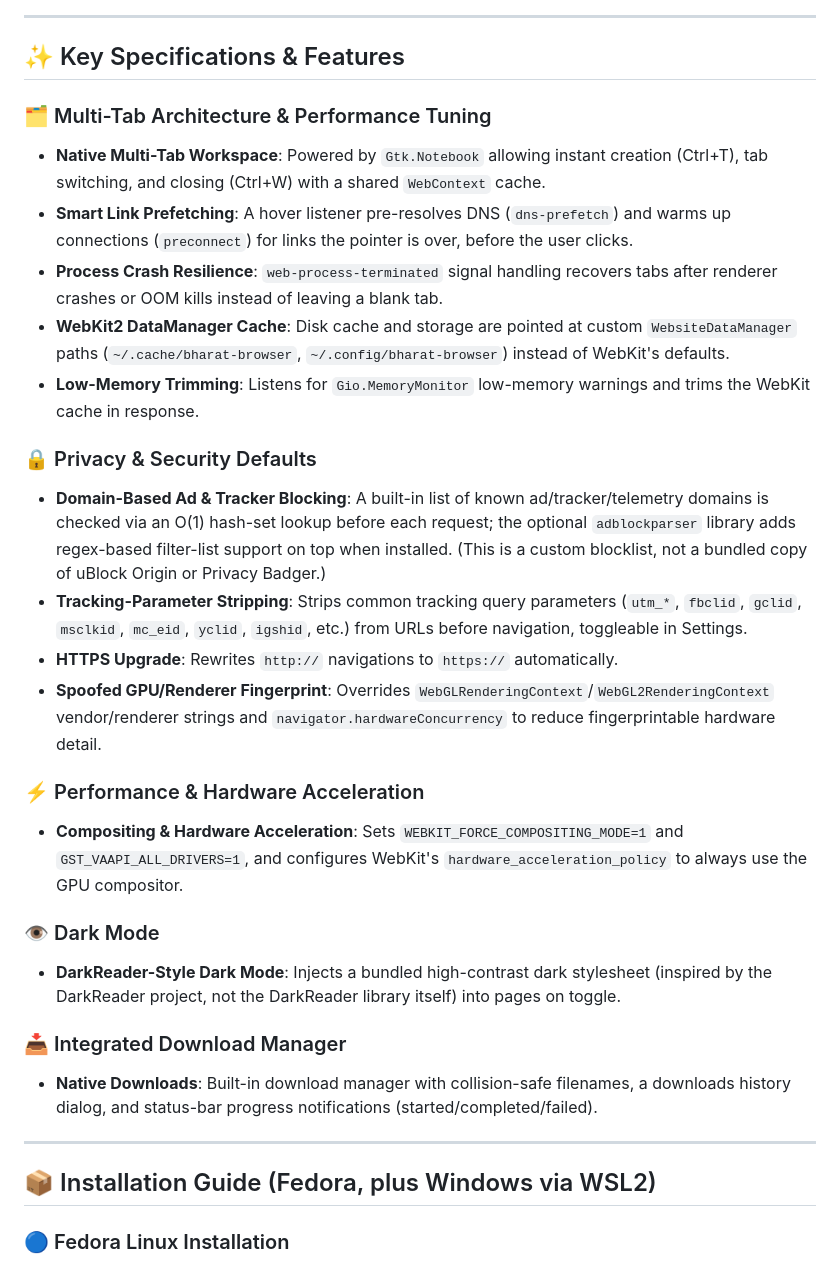
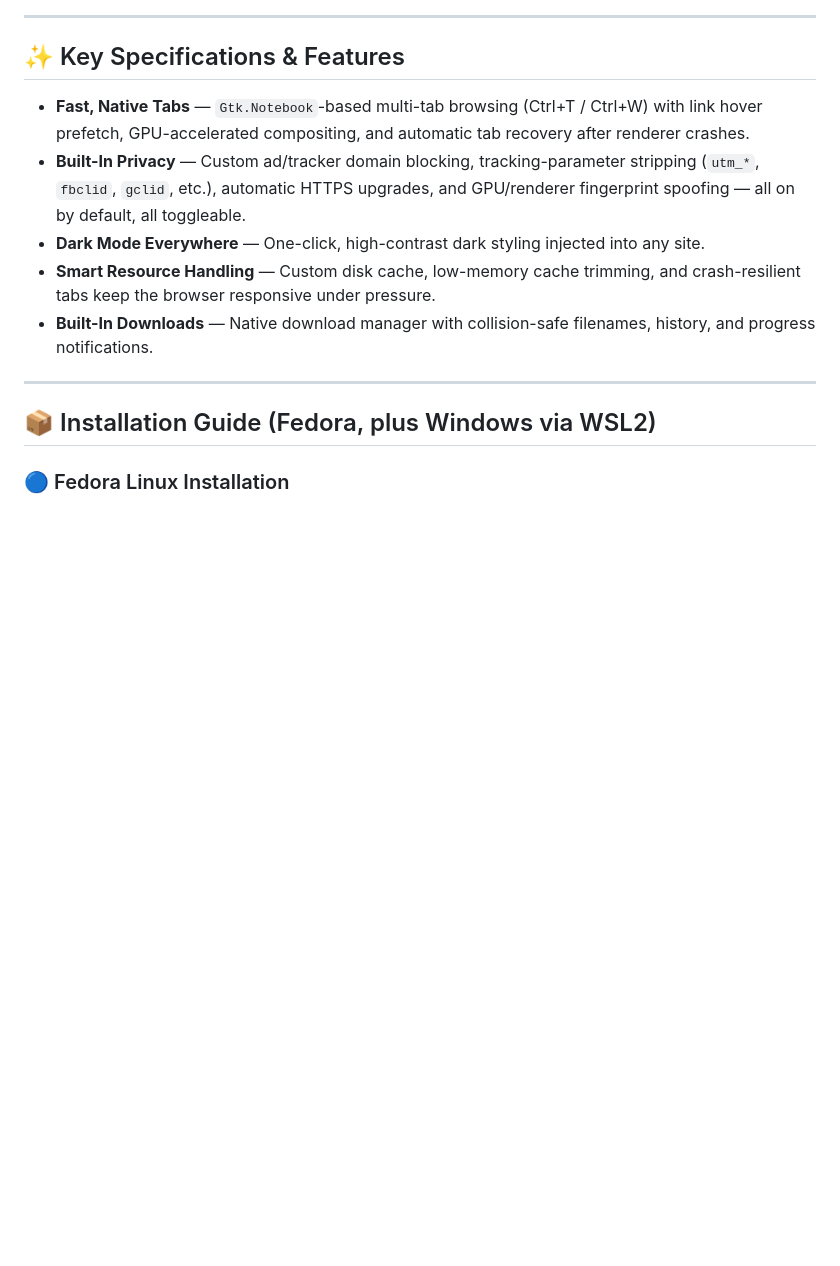
Before and after one commit to Sangam1112/bharat-browser, a Markdown page: README.md, the part around the change. Rendered like a GitHub page; blank space fills up the shorter version.

Commit message:
Make README feature list compact and sellable
Condense the five feature subsections into short, punchy bullets
while keeping the claims accurate.

Co-Authored-By: Claude Sonnet 5 <noreply@anthropic.com>

```diff
--- a/README.md
+++ b/README.md
@@ -17,27 +17,11 @@
 
 ## ✨ Key Specifications & Features
 
-### 🗂️ Multi-Tab Architecture & Performance Tuning
-* **Native Multi-Tab Workspace**: Powered by `Gtk.Notebook` allowing instant creation (Ctrl+T), tab switching, and closing (Ctrl+W) with a shared `WebContext` cache.
-* **Smart Link Prefetching**: A hover listener pre-resolves DNS (`dns-prefetch`) and warms up connections (`preconnect`) for links the pointer is over, before the user clicks.
-* **Process Crash Resilience**: `web-process-terminated` signal handling recovers tabs after renderer crashes or OOM kills instead of leaving a blank tab.
-* **WebKit2 DataManager Cache**: Disk cache and storage are pointed at custom `WebsiteDataManager` paths (`~/.cache/bharat-browser`, `~/.config/bharat-browser`) instead of WebKit's defaults.
-* **Low-Memory Trimming**: Listens for `Gio.MemoryMonitor` low-memory warnings and trims the WebKit cache in response.
-
-### 🔒 Privacy & Security Defaults
-* **Domain-Based Ad & Tracker Blocking**: A built-in list of known ad/tracker/telemetry domains is checked via an O(1) hash-set lookup before each request; the optional `adblockparser` library adds regex-based filter-list support on top when installed. (This is a custom blocklist, not a bundled copy of uBlock Origin or Privacy Badger.)
-* **Tracking-Parameter Stripping**: Strips common tracking query parameters (`utm_*`, `fbclid`, `gclid`, `msclkid`, `mc_eid`, `yclid`, `igshid`, etc.) from URLs before navigation, toggleable in Settings.
-* **HTTPS Upgrade**: Rewrites `http://` navigations to `https://` automatically.
-* **Spoofed GPU/Renderer Fingerprint**: Overrides `WebGLRenderingContext`/`WebGL2RenderingContext` vendor/renderer strings and `navigator.hardwareConcurrency` to reduce fingerprintable hardware detail.
-
-### ⚡ Performance & Hardware Acceleration
-* **Compositing & Hardware Acceleration**: Sets `WEBKIT_FORCE_COMPOSITING_MODE=1` and `GST_VAAPI_ALL_DRIVERS=1`, and configures WebKit's `hardware_acceleration_policy` to always use the GPU compositor.
-
-### 👁️ Dark Mode
-* **DarkReader-Style Dark Mode**: Injects a bundled high-contrast dark stylesheet (inspired by the DarkReader project, not the DarkReader library itself) into pages on toggle.
-
-### 📥 Integrated Download Manager
-* **Native Downloads**: Built-in download manager with collision-safe filenames, a downloads history dialog, and status-bar progress notifications (started/completed/failed).
+* **Fast, Native Tabs** — `Gtk.Notebook`-based multi-tab browsing (Ctrl+T / Ctrl+W) with link hover prefetch, GPU-accelerated compositing, and automatic tab recovery after renderer crashes.
+* **Built-In Privacy** — Custom ad/tracker domain blocking, tracking-parameter stripping (`utm_*`, `fbclid`, `gclid`, etc.), automatic HTTPS upgrades, and GPU/renderer fingerprint spoofing — all on by default, all toggleable.
+* **Dark Mode Everywhere** — One-click, high-contrast dark styling injected into any site.
+* **Smart Resource Handling** — Custom disk cache, low-memory cache trimming, and crash-resilient tabs keep the browser responsive under pressure.
+* **Built-In Downloads** — Native download manager with collision-safe filenames, history, and progress notifications.
 
 ---
 
```
